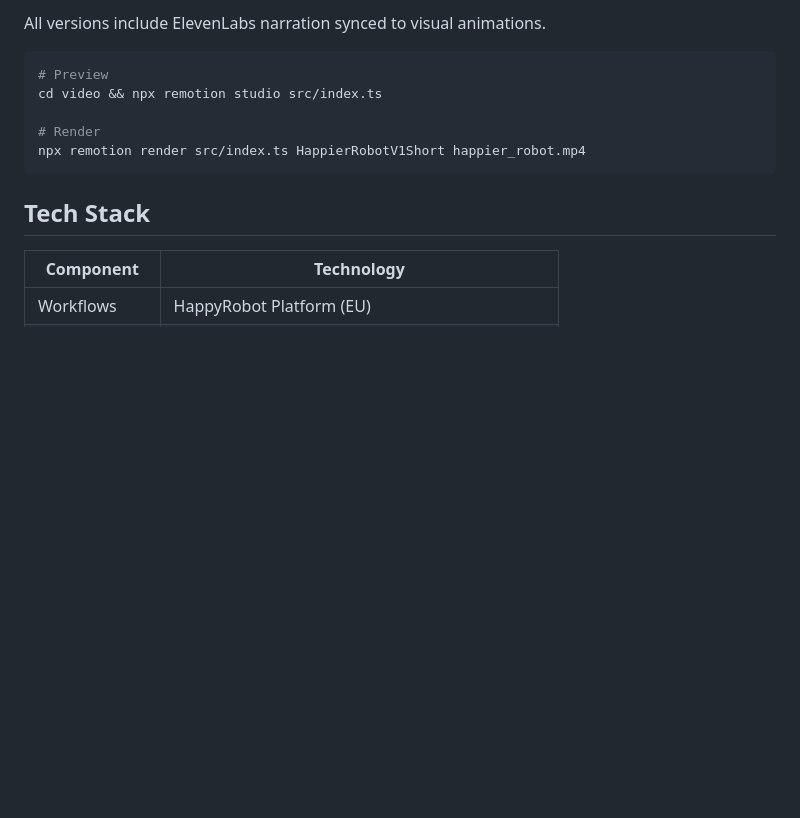
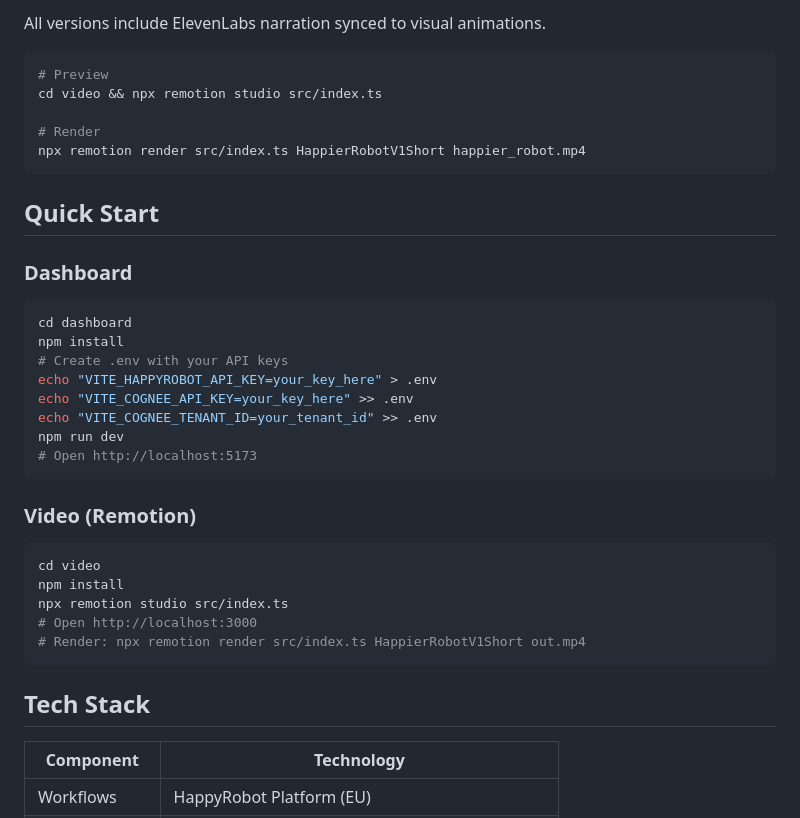
Before and after one commit to devang-de/happier-robot, a Markdown page: README.md, the part around the change. Rendered like a GitHub page; blank space fills up the shorter version.

Commit message:
Add quick start instructions

````diff
--- a/README.md
+++ b/README.md
@@ -149,6 +149,29 @@ cd video && npx remotion studio src/index.ts
 npx remotion render src/index.ts HappierRobotV1Short happier_robot.mp4
 ```
 
+## Quick Start
+
+### Dashboard
+```bash
+cd dashboard
+npm install
+# Create .env with your API keys
+echo "VITE_HAPPYROBOT_API_KEY=your_key_here" > .env
+echo "VITE_COGNEE_API_KEY=your_key_here" >> .env
+echo "VITE_COGNEE_TENANT_ID=your_tenant_id" >> .env
+npm run dev
+# Open http://localhost:5173
+```
+
+### Video (Remotion)
+```bash
+cd video
+npm install
+npx remotion studio src/index.ts
+# Open http://localhost:3000
+# Render: npx remotion render src/index.ts HappierRobotV1Short out.mp4
+```
+
 ## Tech Stack
 
 | Component | Technology |
````
